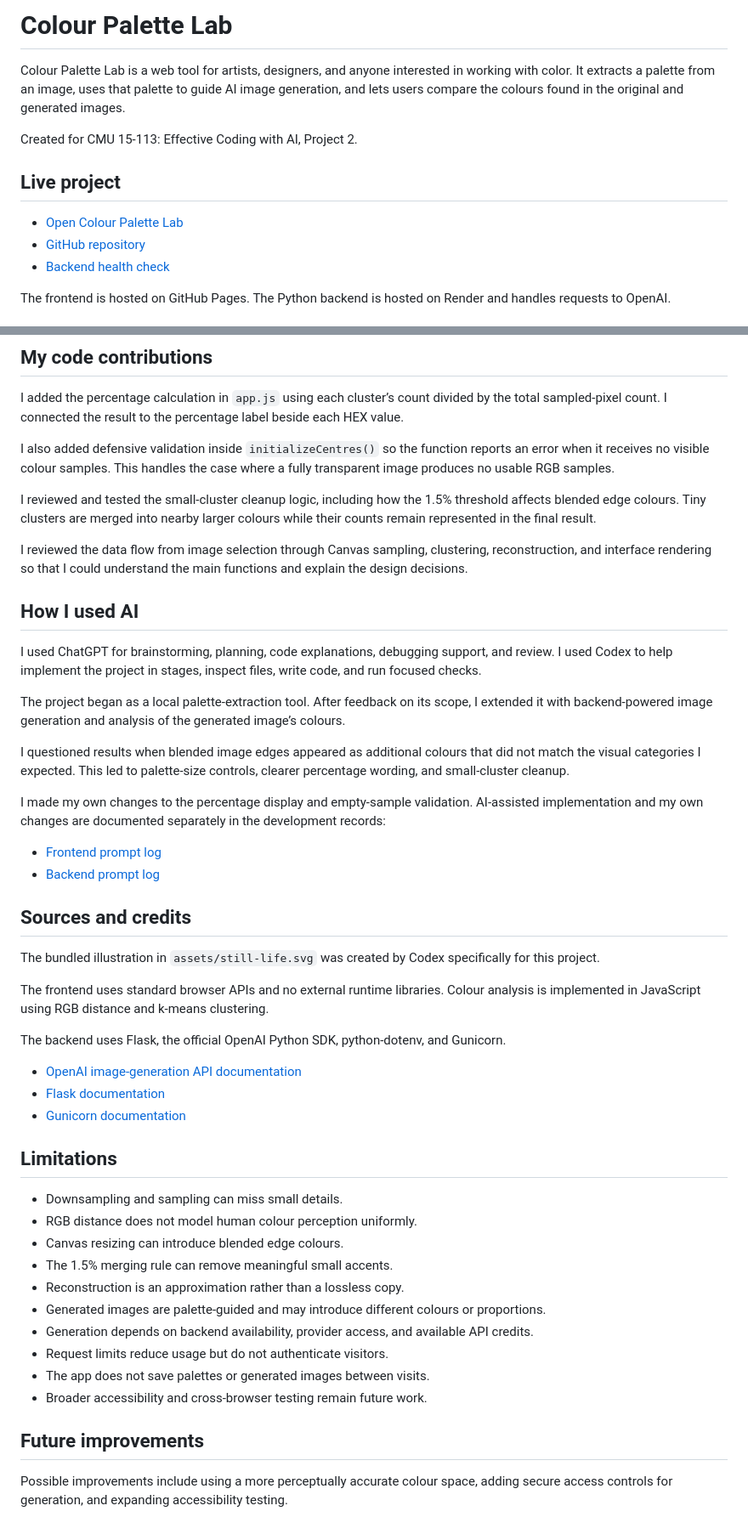
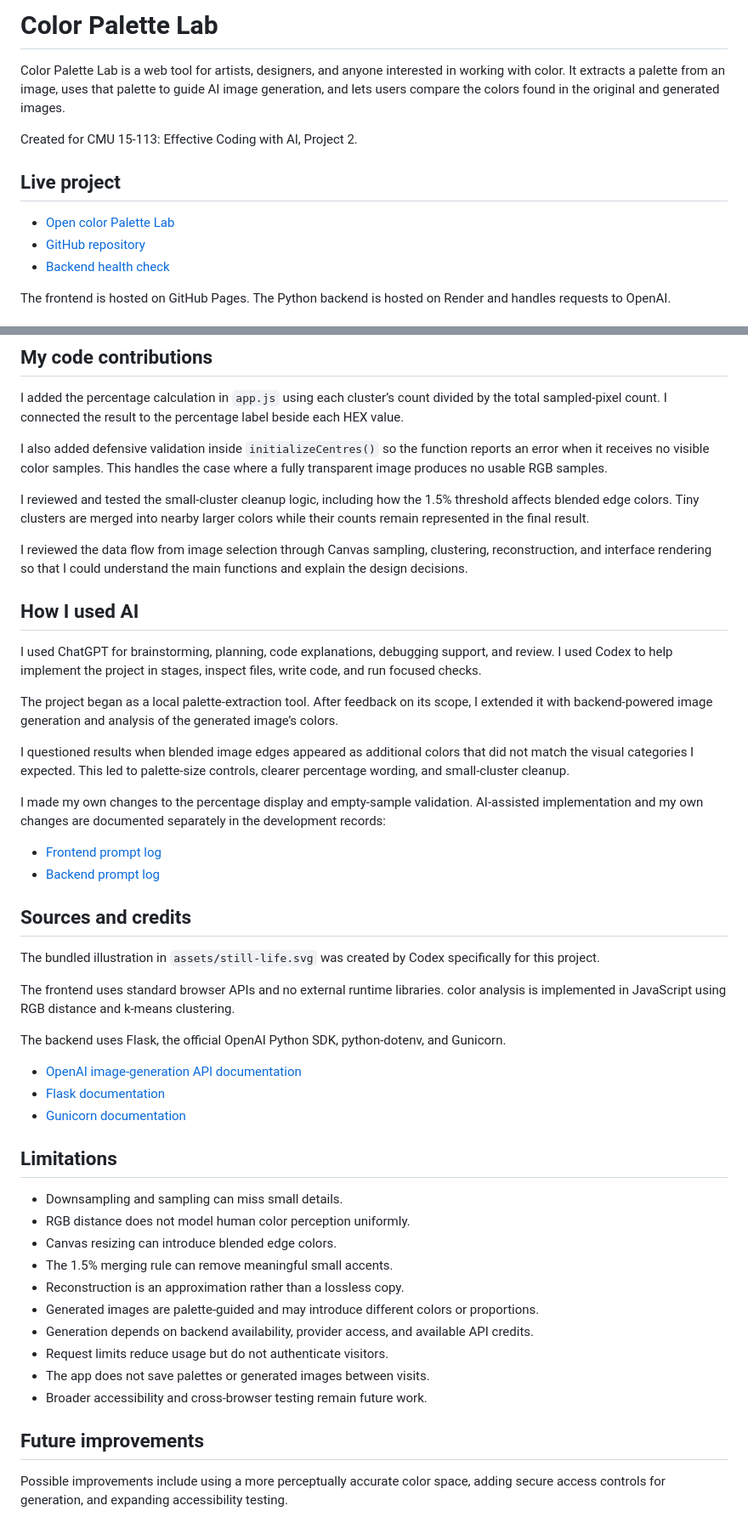
Before and after one commit to fatimajshah/113-Portfolio-, a Markdown page: palette-lab/README.md, 2 parts joined by grey strips. Shown at 85% size. GitHub-like rendering.

Commit message:
final adjustments
Updated README.md to change British English spellings to American English.

```diff
--- a/palette-lab/README.md
+++ b/palette-lab/README.md
@@ -1,12 +1,12 @@
-# Colour Palette Lab
+# Color Palette Lab
 
-Colour Palette Lab is a web tool for artists, designers, and anyone interested in working with color. It extracts a palette from an image, uses that palette to guide AI image generation, and lets users compare the colours found in the original and generated images.
+Color Palette Lab is a web tool for artists, designers, and anyone interested in working with color. It extracts a palette from an image, uses that palette to guide AI image generation, and lets users compare the colors found in the original and generated images.
 
 Created for CMU 15-113: Effective Coding with AI, Project 2.
 
 ## Live project
 
-- [Open Colour Palette Lab](https://fatimajshah.github.io/113-Portfolio-/palette-lab/)
+- [Open color Palette Lab](https://fatimajshah.github.io/113-Portfolio-/palette-lab/)
 - [GitHub repository](https://github.com/fatimajshah/113-Portfolio-)
 - [Backend health check](https://one13-portfolio.onrender.com/health)
 
@@ -273,9 +273,9 @@ Local real image generation was also successfully tested during development. The
 
 I added the percentage calculation in `app.js` using each cluster’s count divided by the total sampled-pixel count. I connected the result to the percentage label beside each HEX value.
 
-I also added defensive validation inside `initializeCentres()` so the function reports an error when it receives no visible colour samples. This handles the case where a fully transparent image produces no usable RGB samples.
+I also added defensive validation inside `initializeCentres()` so the function reports an error when it receives no visible color samples. This handles the case where a fully transparent image produces no usable RGB samples.
 
-I reviewed and tested the small-cluster cleanup logic, including how the 1.5% threshold affects blended edge colours. Tiny clusters are merged into nearby larger colours while their counts remain represented in the final result.
+I reviewed and tested the small-cluster cleanup logic, including how the 1.5% threshold affects blended edge colors. Tiny clusters are merged into nearby larger colors while their counts remain represented in the final result.
 
 I reviewed the data flow from image selection through Canvas sampling, clustering, reconstruction, and interface rendering so that I could understand the main functions and explain the design decisions.
 
@@ -283,9 +283,9 @@ I reviewed the data flow from image selection through Canvas sampling, clusterin
 
 I used ChatGPT for brainstorming, planning, code explanations, debugging support, and review. I used Codex to help implement the project in stages, inspect files, write code, and run focused checks.
 
-The project began as a local palette-extraction tool. After feedback on its scope, I extended it with backend-powered image generation and analysis of the generated image’s colours.
+The project began as a local palette-extraction tool. After feedback on its scope, I extended it with backend-powered image generation and analysis of the generated image’s colors.
 
-I questioned results when blended image edges appeared as additional colours that did not match the visual categories I expected. This led to palette-size controls, clearer percentage wording, and small-cluster cleanup.
+I questioned results when blended image edges appeared as additional colors that did not match the visual categories I expected. This led to palette-size controls, clearer percentage wording, and small-cluster cleanup.
 
 I made my own changes to the percentage display and empty-sample validation. AI-assisted implementation and my own changes are documented separately in the development records:
 
@@ -297,7 +297,7 @@ I made my own changes to the percentage display and empty-sample validation. AI-
 
 The bundled illustration in `assets/still-life.svg` was created by Codex specifically for this project.
 
-The frontend uses standard browser APIs and no external runtime libraries. Colour analysis is implemented in JavaScript using RGB distance and k-means clustering.
+The frontend uses standard browser APIs and no external runtime libraries. color analysis is implemented in JavaScript using RGB distance and k-means clustering.
 
 The backend uses Flask, the official OpenAI Python SDK, python-dotenv, and Gunicorn.
 
@@ -308,11 +308,11 @@ The backend uses Flask, the official OpenAI Python SDK, python-dotenv, and Gunic
 ## Limitations
 
 - Downsampling and sampling can miss small details.
-- RGB distance does not model human colour perception uniformly.
-- Canvas resizing can introduce blended edge colours.
+- RGB distance does not model human color perception uniformly.
+- Canvas resizing can introduce blended edge colors.
 - The 1.5% merging rule can remove meaningful small accents.
 - Reconstruction is an approximation rather than a lossless copy.
-- Generated images are palette-guided and may introduce different colours or proportions.
+- Generated images are palette-guided and may introduce different colors or proportions.
 - Generation depends on backend availability, provider access, and available API credits.
 - Request limits reduce usage but do not authenticate visitors.
 - The app does not save palettes or generated images between visits.
@@ -320,4 +320,4 @@ The backend uses Flask, the official OpenAI Python SDK, python-dotenv, and Gunic
 
 ## Future improvements
 
-Possible improvements include using a more perceptually accurate colour space, adding secure access controls for generation, and expanding accessibility testing.
+Possible improvements include using a more perceptually accurate color space, adding secure access controls for generation, and expanding accessibility testing.
```
Also changed, not shown: other parts of palette-lab/README.md (+13 -13 lines).
